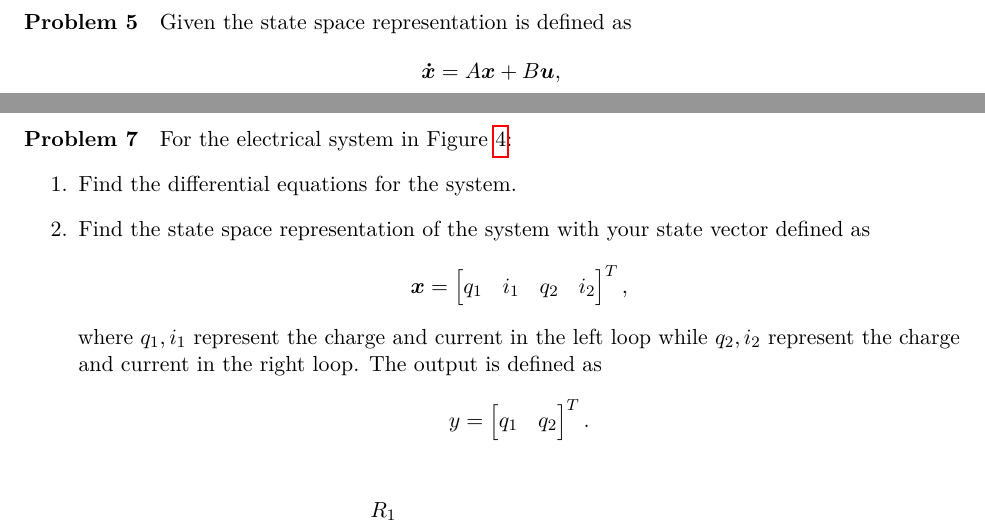
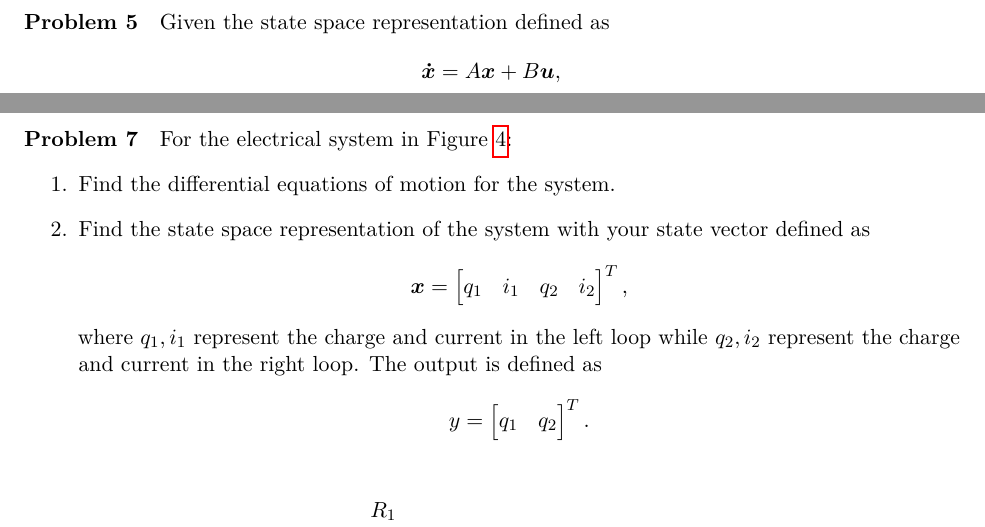
Before and after one commit to skulumani/MAE3134, a LaTeX problem sheet (exams/final/final.tex): two parts of pages 9 and 10 of 14, joined at a grey line, cut so that both start at the same text. The pictures show the PDF file exams/final/final.pdf that the author committed with the source.

Commit message:
Correct some typos

```diff
--- a/exams/final/final.tex
+++ b/exams/final/final.tex
@@ -205,7 +205,7 @@ A transfer function is defined as
 \mbox{}
 \clearpage
 \section{Problem}
-Given the state space representation is defined as
+Given the state space representation defined as
 \begin{align*}
     \vb{\dot{x}} &= A \vb{x} + B \vb{u}, \\
     \vb{y} &= C \vb{x} + D\vb{u},
@@ -221,7 +221,7 @@ List at least two advantages of state-space or ``modern control'' techniques as
 
 For the electrical system in~\cref{fig:elec_circuit_2}:
 \begin{enumerate}
-    \item Find the differential equations for the system.
+    \item Find the differential equations of motion for the system.
     \item Find the state space representation of the system with your state vector defined as
         \begin{align*}
         \vb{x} = \begin{bmatrix}q_1 & i_1 & q_2 & i_2\end{bmatrix}^T,
```
Also changed, not shown: exams/final/final.pdf, exams/final/final.tex (2 more changed lines).
